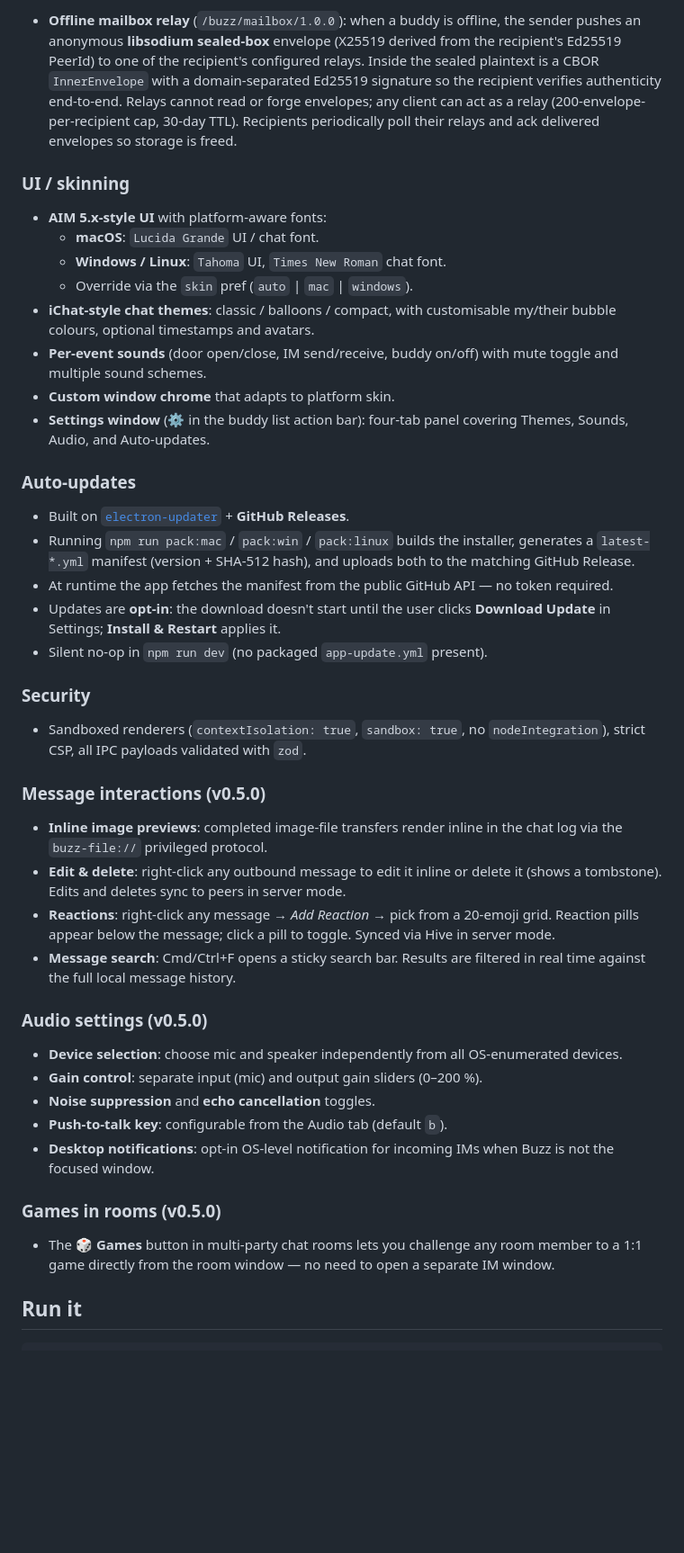
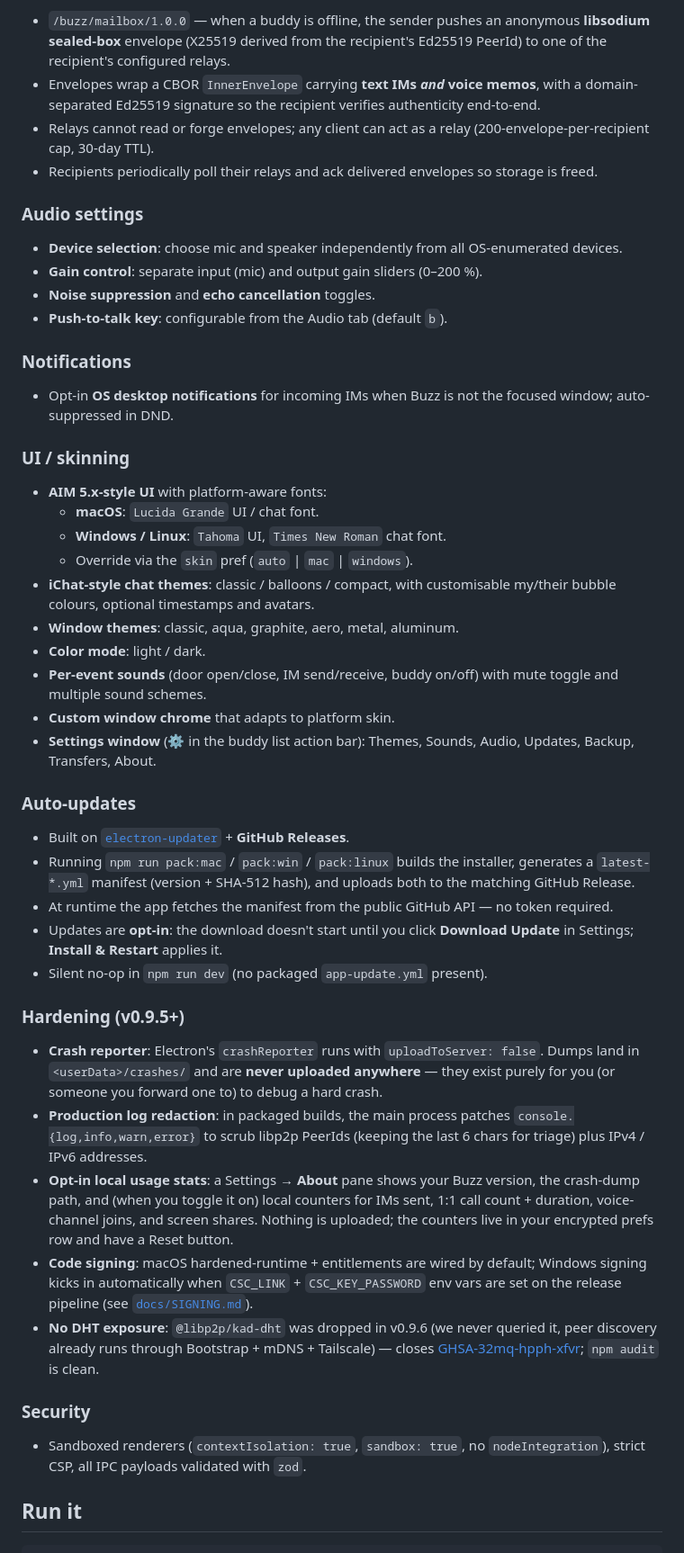
Before and after one commit to tristangemzon/Buzz, a Markdown page: README.md, the part around one of its changes. Shown at 90% size. GitHub-like rendering; blank space fills up the shorter version.

```diff
--- a/README.md
+++ b/README.md
@@ -91,5 +102,19 @@ Challenge any buddy to a 1:1 game directly from the IM window. Each game opens i
 
-- **Offline mailbox relay** (`/buzz/mailbox/1.0.0`): when a buddy is offline, the sender pushes an anonymous **libsodium sealed-box** envelope (X25519 derived from the recipient's Ed25519 PeerId) to one of the recipient's configured relays. Inside the sealed plaintext is a CBOR `InnerEnvelope` with a domain-separated Ed25519 signature so the recipient verifies authenticity end-to-end. Relays cannot read or forge envelopes; any client can act as a relay (200-envelope-per-recipient cap, 30-day TTL). Recipients periodically poll their relays and ack delivered envelopes so storage is freed.
+- `/buzz/mailbox/1.0.0` — when a buddy is offline, the sender pushes an anonymous **libsodium sealed-box** envelope (X25519 derived from the recipient's Ed25519 PeerId) to one of the recipient's configured relays.
+- Envelopes wrap a CBOR `InnerEnvelope` carrying **text IMs *and* voice memos**, with a domain-separated Ed25519 signature so the recipient verifies authenticity end-to-end.
+- Relays cannot read or forge envelopes; any client can act as a relay (200-envelope-per-recipient cap, 30-day TTL).
+- Recipients periodically poll their relays and ack delivered envelopes so storage is freed.
+
+### Audio settings
+
+- **Device selection**: choose mic and speaker independently from all OS-enumerated devices.
+- **Gain control**: separate input (mic) and output gain sliders (0–200 %).
+- **Noise suppression** and **echo cancellation** toggles.
+- **Push-to-talk key**: configurable from the Audio tab (default `b`).
+
+### Notifications
+
+- Opt-in **OS desktop notifications** for incoming IMs when Buzz is not the focused window; auto-suppressed in DND.
 
 ### UI / skinning
 
@@ -98,40 +123,31 @@ Challenge any buddy to a 1:1 game directly from the IM window. Each game opens i
   - **Windows / Linux**: `Tahoma` UI, `Times New Roman` chat font.
   - Override via the `skin` pref (`auto` | `mac` | `windows`).
 - **iChat-style chat themes**: classic / balloons / compact, with customisable my/their bubble colours, optional timestamps and avatars.
+- **Window themes**: classic, aqua, graphite, aero, metal, aluminum.
+- **Color mode**: light / dark.
 - **Per-event sounds** (door open/close, IM send/receive, buddy on/off) with mute toggle and multiple sound schemes.
 - **Custom window chrome** that adapts to platform skin.
-- **Settings window** (⚙️ in the buddy list action bar): four-tab panel covering Themes, Sounds, Audio, and Auto-updates.
+- **Settings window** (⚙️ in the buddy list action bar): Themes, Sounds, Audio, Updates, Backup, Transfers, About.
 
 ### Auto-updates
 
 - Built on [`electron-updater`](https://www.electron.build/auto-update) + **GitHub Releases**.
 - Running `npm run pack:mac` / `pack:win` / `pack:linux` builds the installer, generates a `latest-*.yml` manifest (version + SHA-512 hash), and uploads both to the matching GitHub Release.
 - At runtime the app fetches the manifest from the public GitHub API — no token required.
-- Updates are **opt-in**: the download doesn't start until the user clicks **Download Update** in Settings; **Install & Restart** applies it.
+- Updates are **opt-in**: the download doesn't start until you click **Download Update** in Settings; **Install & Restart** applies it.
 - Silent no-op in `npm run dev` (no packaged `app-update.yml` present).
+
+### Hardening (v0.9.5+)
+
+- **Crash reporter**: Electron's `crashReporter` runs with `uploadToServer: false`. Dumps land in `<userData>/crashes/` and are **never uploaded anywhere** — they exist purely for you (or someone you forward one to) to debug a hard crash.
+- **Production log redaction**: in packaged builds, the main process patches `console.{log,info,warn,error}` to scrub libp2p PeerIds (keeping the last 6 chars for triage) plus IPv4 / IPv6 addresses.
+- **Opt-in local usage stats**: a Settings → **About** pane shows your Buzz version, the crash-dump path, and (when you toggle it on) local counters for IMs sent, 1:1 call count + duration, voice-channel joins, and screen shares. Nothing is uploaded; the counters live in your encrypted prefs row and have a Reset button.
+- **Code signing**: macOS hardened-runtime + entitlements are wired by default; Windows signing kicks in automatically when `CSC_LINK` + `CSC_KEY_PASSWORD` env vars are set on the release pipeline (see [`docs/SIGNING.md`](docs/SIGNING.md)).
+- **No DHT exposure**: `@libp2p/kad-dht` was dropped in v0.9.6 (we never queried it, peer discovery already runs through Bootstrap + mDNS + Tailscale) — closes [GHSA-32mq-hpph-xfvr](https://github.com/advisories/GHSA-32mq-hpph-xfvr); `npm audit` is clean.
 
 ### Security
 
 - Sandboxed renderers (`contextIsolation: true`, `sandbox: true`, no `nodeIntegration`), strict CSP, all IPC payloads validated with `zod`.
-
-### Message interactions (v0.5.0)
-
-- **Inline image previews**: completed image-file transfers render inline in the chat log via the `buzz-file://` privileged protocol.
-- **Edit & delete**: right-click any outbound message to edit it inline or delete it (shows a tombstone). Edits and deletes sync to peers in server mode.
-- **Reactions**: right-click any message → *Add Reaction* → pick from a 20-emoji grid. Reaction pills appear below the message; click a pill to toggle. Synced via Hive in server mode.
-- **Message search**: Cmd/Ctrl+F opens a sticky search bar. Results are filtered in real time against the full local message history.
-
-### Audio settings (v0.5.0)
-
-- **Device selection**: choose mic and speaker independently from all OS-enumerated devices.
-- **Gain control**: separate input (mic) and output gain sliders (0–200 %).
-- **Noise suppression** and **echo cancellation** toggles.
-- **Push-to-talk key**: configurable from the Audio tab (default `b`).
-- **Desktop notifications**: opt-in OS-level notification for incoming IMs when Buzz is not the focused window.
-
-### Games in rooms (v0.5.0)
-
-- The 🎲 **Games** button in multi-party chat rooms lets you challenge any room member to a 1:1 game directly from the room window — no need to open a separate IM window.
 
 ## Run it
 
```
Also changed, not shown: other parts of README.md (+53 -30 lines).
